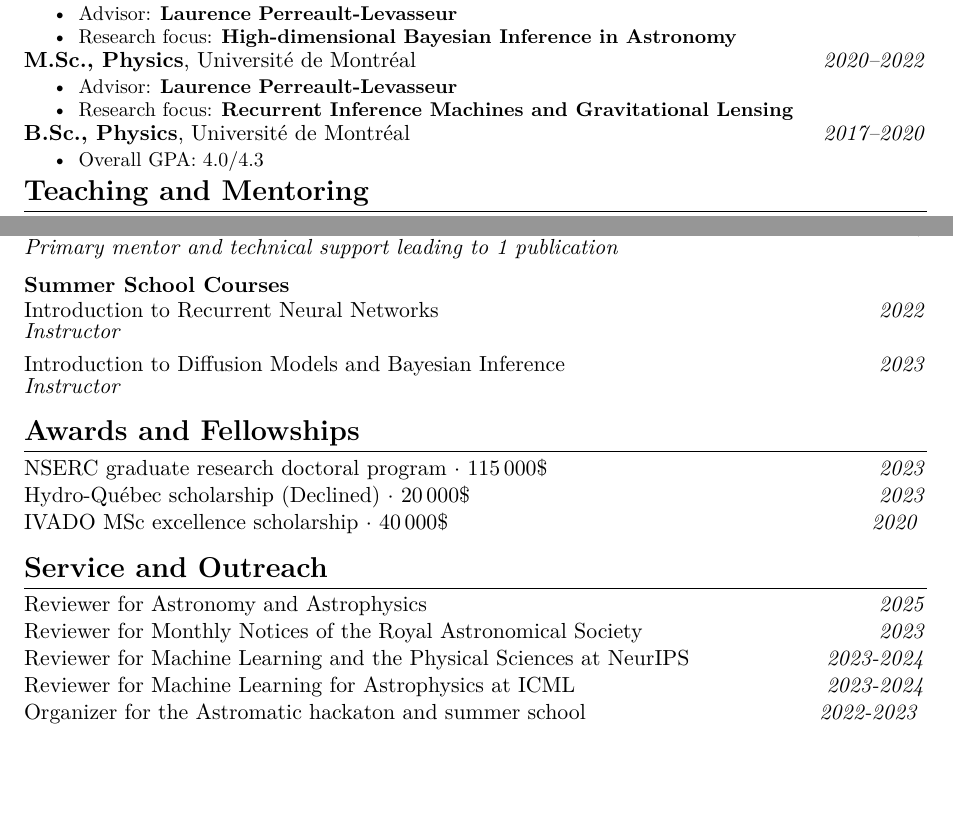
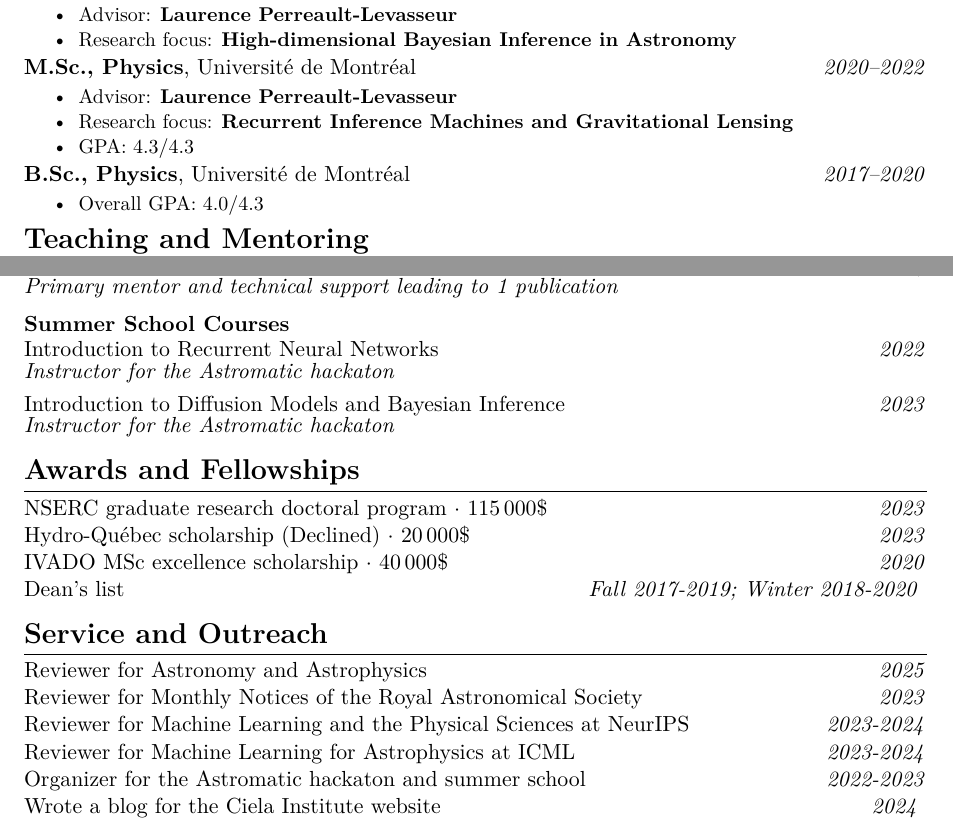
Before and after one commit to AlexandreAdam/CV, a LaTeX document (academic.tex, which reads sections/academic_service.tex, sections/awards.tex, sections/education.tex): two parts of page 1 of 5, joined at a grey line, cut so that both start at the same text, the shorter picture padded with empty space. Compiled offline with pdfLaTeX.

Commit message:
Added everything

```diff
--- a/sections/academic_service.tex
+++ b/sections/academic_service.tex
@@ -2,4 +2,5 @@ Reviewer for Astronomy and Astrophysics \hfill \years{2025}\\
 Reviewer for Monthly Notices of the Royal Astronomical Society \hfill \years{2023}\\
 Reviewer for Machine Learning and the Physical Sciences at NeurIPS \hfill \years{2023-2024}\\
 Reviewer for Machine Learning for Astrophysics at ICML \hfill \years{2023-2024}\\
-Organizer for the Astromatic hackaton and summer school \hfill \years{2022-2023}
+Organizer for the Astromatic hackaton and summer school \hfill \years{2022-2023}\\
+Wrote a blog for the \href{https://ciela.science/2024/03/15/echoes-in-the-noise/}{Ciela Institute website} \hfill \years{2024}
--- a/sections/awards.tex
+++ b/sections/awards.tex
@@ -1,3 +1,4 @@
 NSERC graduate research doctoral program $\cdot$ 115\,000\$ \hfill \years{2023}\\
 Hydro-Québec scholarship (Declined) $\cdot$ 20\,000\$ \hfill \years{2023}\\
-IVADO MSc excellence scholarship $\cdot$ 40\,000\$ \hfill \years{2020}
+IVADO MSc excellence scholarship $\cdot$ 40\,000\$ \hfill \years{2020}\\
+Dean's list \hfill \years{Fall 2017-2019; Winter 2018-2020}
--- a/sections/education.tex
+++ b/sections/education.tex
@@ -12,6 +12,7 @@
         \itemsep-0.25em
         \item Advisor: \textbf{Laurence Perreault-Levasseur}
         \item Research focus: \textbf{Recurrent Inference Machines and Gravitational Lensing}
+        \item GPA: 4.3/4.3
     \end{itemize}}
 \vspace{-1em}
 \textbf{B.Sc., Physics}, Université de Montréal \hfill \years{2017--2020} \\[-2em]
--- a/sections/teachings.tex
+++ b/sections/teachings.tex
@@ -14,6 +14,6 @@ Gabriel Missael Barco — M.Sc. Student \hfill \years{2024}\\[-0.25em]
 \emph{Primary mentor and technical support leading to 1 publication}\\[0.5em]
 \textbf{Summer School Courses}\\[-0.1em]
 Introduction to Recurrent Neural Networks \hfill \years{2022}\\[-0.25em]
-\emph{Instructor}\\[0.25em]
+\emph{Instructor for the Astromatic hackaton}\\[0.25em]
 Introduction to Diffusion Models and Bayesian Inference \hfill \years{2023}\\[-0.25em]
-\emph{Instructor}
+\emph{Instructor for the Astromatic hackaton}
```
Also changed, not shown: sections/presentations.tex (+0 -51 lines).
